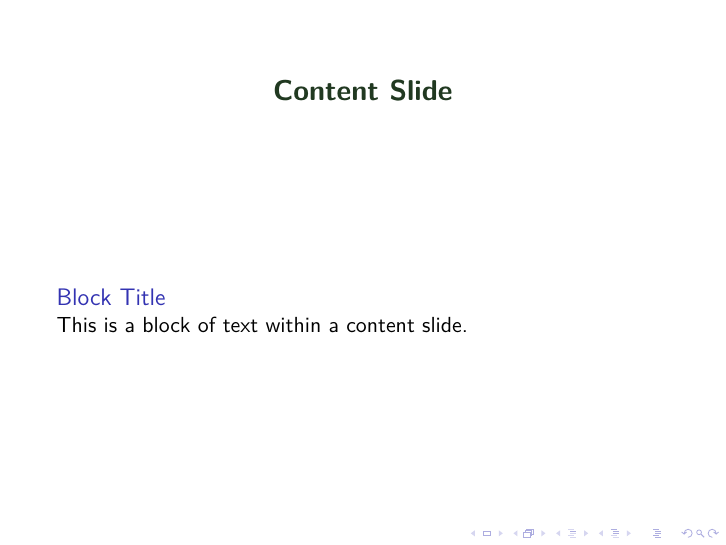
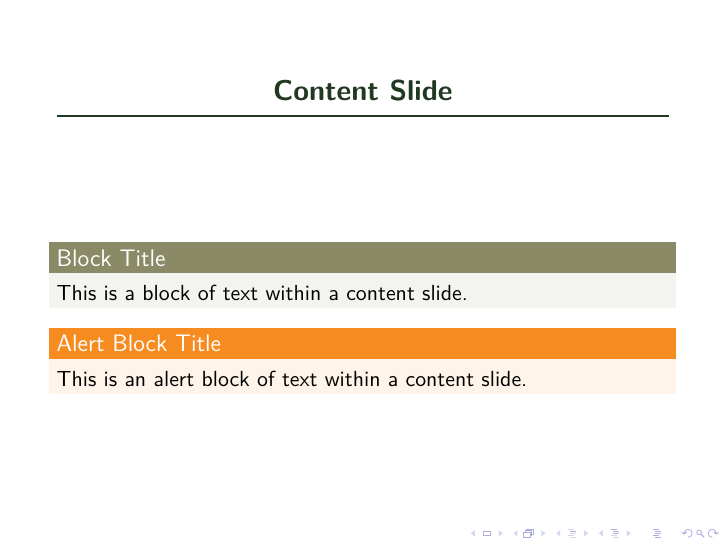
Before and after one commit to homeomorfismo/psu-sty, LaTeX slides (example.tex, which reads beamerthemePSU.sty): page 5 of 6. Compiled offline with XeLaTeX; a missing font is replaced by an installed copy or a similar font.

Commit message:
Tentative working example with blocks and good colors

```diff
--- a/beamerthemePSU.sty
+++ b/beamerthemePSU.sty
@@ -39,6 +39,21 @@
 \setbeamerfont{date}{size=\small}
 \setbeamerfont{frametitle}{series=\bfseries}
 \setbeamerfont{section in toc}{series=\bfseries}
+
+%%%%%%%%%%%%%%%%%%%%%%%%%%%%%%%%%%%%%%%%%%%%%%%%%%%%%%%%%%%%%%%%%%%%%%%%%%%%%%%
+
+% Bullet points (itemize) color and style
+\setbeamercolor{itemize item}{fg=psuForestGreen}
+\setbeamercolor{itemize subitem}{fg=psuForestGreen}
+\setbeamercolor{itemize subsubitem}{fg=psuForestGreen}
+
+% Block colors
+\setbeamercolor{block title}{fg=white,bg=psuStone}
+\setbeamercolor{block body}{fg=black,bg=psuStone!10}
+
+% Alert block colors
+\setbeamercolor{block title alerted}{fg=white,bg=psuOrange}
+\setbeamercolor{block body alerted}{fg=black,bg=psuOrange!10}
 
 %%%%%%%%%%%%%%%%%%%%%%%%%%%%%%%%%%%%%%%%%%%%%%%%%%%%%%%%%%%%%%%%%%%%%%%%%%%%%%%
 % Title page
@@ -84,10 +99,11 @@
     \vbox{}
     \vskip1em
     \begin{centering}
-        % \usebeamerfont{frametitle}\usebeamercolor[fg]{frametitle}\insertframetitle\par
         \usebeamerfont{frametitle}\color{\pgfkeysvalueof{/frametitle/title}}\insertframetitle\par
     \end{centering}
-    \vskip1em
+    \vskip0.5em
+    {\color{\pgfkeysvalueof{/frametitle/title}}\hrule height 1pt width\textwidth}
+    \vskip0.5em
     \nointerlineskip
 }
 
--- a/example.tex
+++ b/example.tex
@@ -59,17 +59,10 @@
 		\begin{block}{Block Title}
 			This is a block of text within a content slide.
 		\end{block}
-		% Insert the Business Accelerator logo
-		% \businessAcceleratorLogo{black}{0.3}
+        \begin{alertblock}{Alert Block Title}
+            This is an alert block of text within a content slide.
+        \end{alertblock}
 	\end{frame}
-
-	% % Slide with an image
-	% \begin{frame}
-	%     \frametitle{Slide with an Image}
-	%     \begin{center}
-	%         \includegraphics[width=0.5\textwidth]{path/to/your/image.png}
-	%     \end{center}
-	% \end{frame}
 
 	% Conclusion slide
 	\begin{frame}
```
